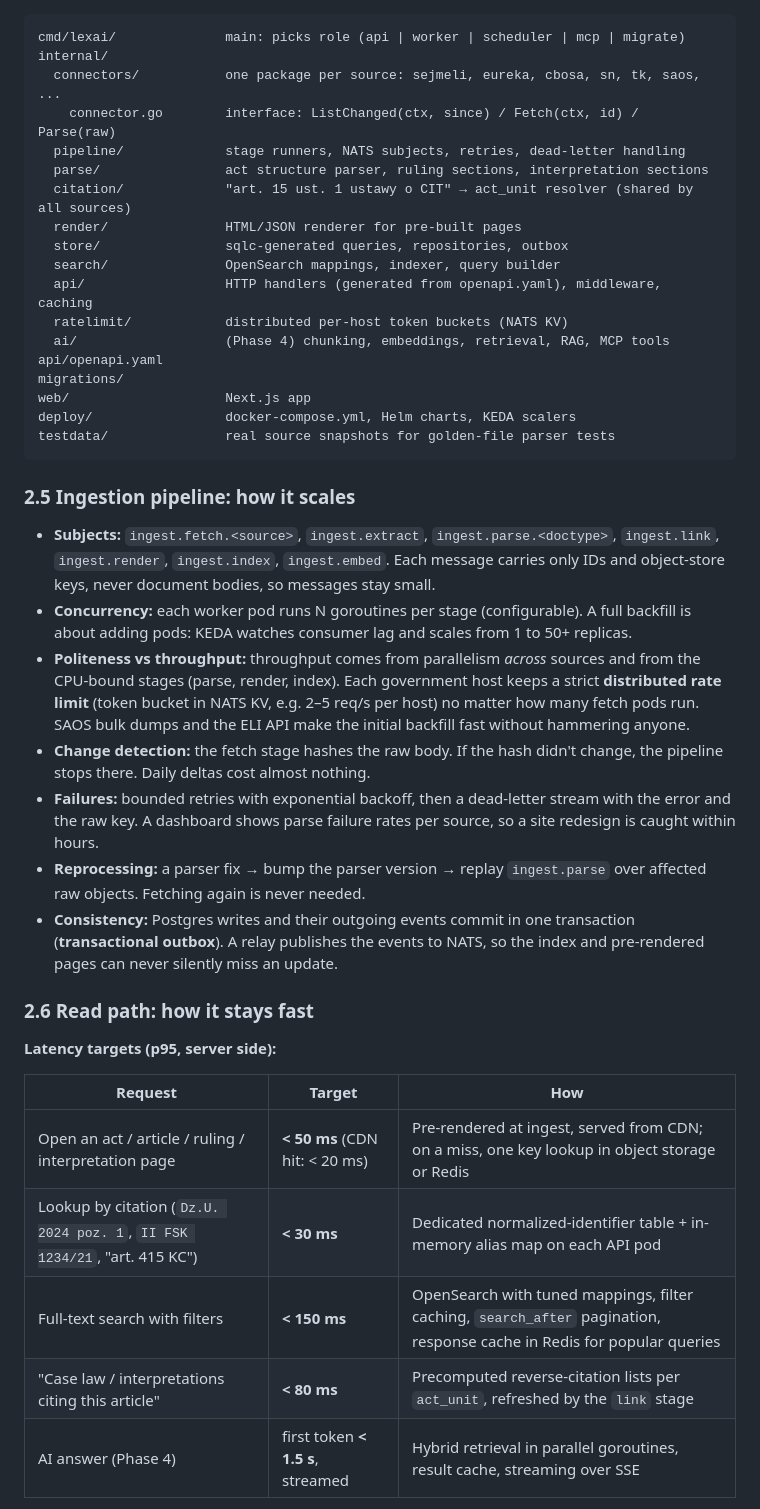
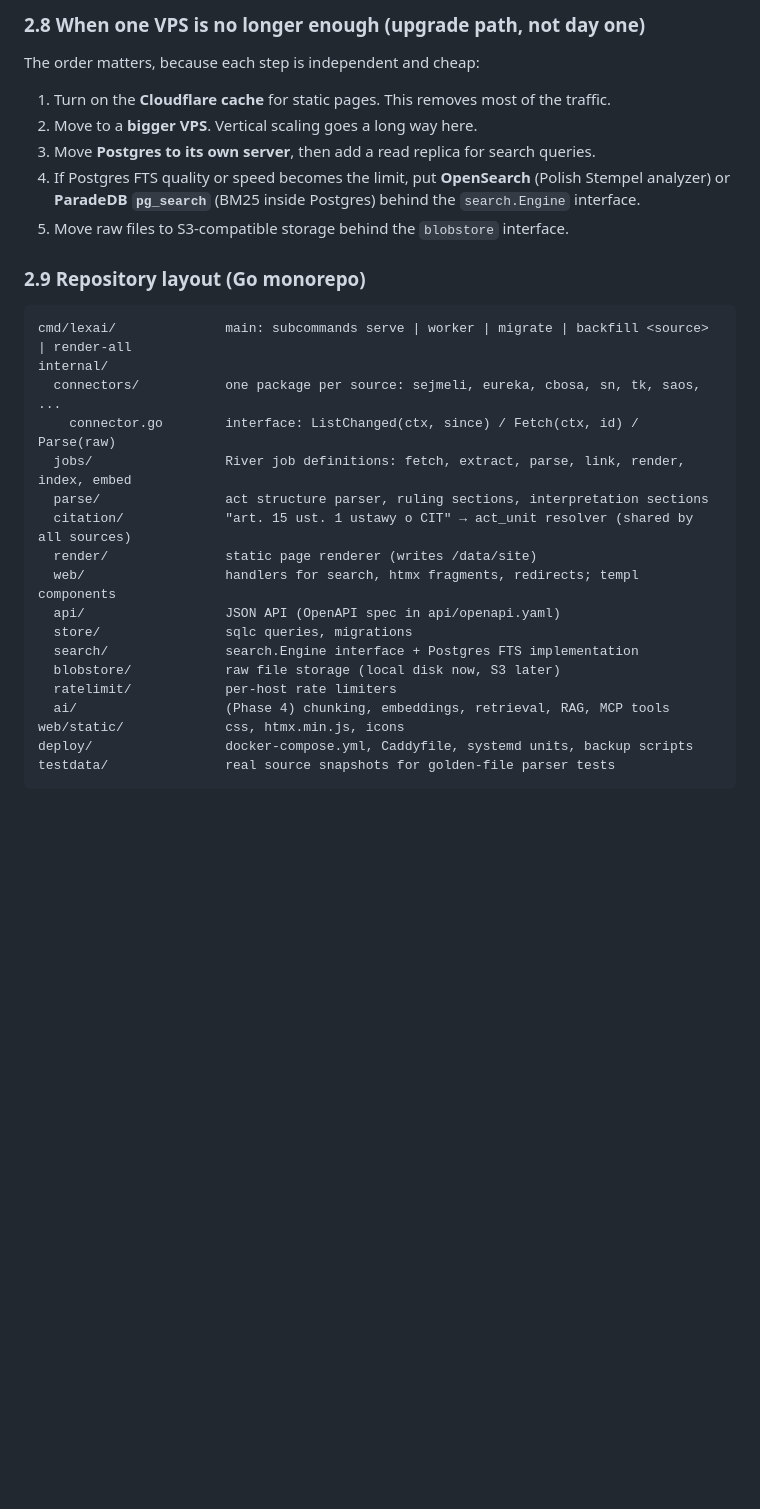
Before and after one commit to lluzak/lex-ai, a Markdown page: PLAN.md, the part around one of its changes. Rendered like a GitHub page; blank space fills up the shorter version.

````diff
--- a/PLAN.md
+++ b/PLAN.md
@@ -97,44 +160,31 @@ No Python in the core system. The only place it may appear is offline ML experim
+### 2.8 When one VPS is no longer enough (upgrade path, not day one)
+The order matters, because each step is independent and cheap:
+1. Turn on the **Cloudflare cache** for static pages. This removes most of the traffic.
+2. Move to a **bigger VPS**. Vertical scaling goes a long way here.
+3. Move **Postgres to its own server**, then add a read replica for search queries.
+4. If Postgres FTS quality or speed becomes the limit, put **OpenSearch** (Polish Stempel analyzer) or **ParadeDB `pg_search`** (BM25 inside Postgres) behind the `search.Engine` interface.
+5. Move raw files to S3-compatible storage behind the `blobstore` interface.
+
+### 2.9 Repository layout (Go monorepo)
 
 ```
-cmd/lexai/              main: picks role (api | worker | scheduler | mcp | migrate)
+cmd/lexai/              main: subcommands serve | worker | migrate | backfill <source> | render-all
 internal/
   connectors/           one package per source: sejmeli, eureka, cbosa, sn, tk, saos, ...
     connector.go        interface: ListChanged(ctx, since) / Fetch(ctx, id) / Parse(raw)
-  pipeline/             stage runners, NATS subjects, retries, dead-letter handling
+  jobs/                 River job definitions: fetch, extract, parse, link, render, index, embed
   parse/                act structure parser, ruling sections, interpretation sections
   citation/             "art. 15 ust. 1 ustawy o CIT" → act_unit resolver (shared by all sources)
-  render/               HTML/JSON renderer for pre-built pages
-  store/                sqlc-generated queries, repositories, outbox
-  search/               OpenSearch mappings, indexer, query builder
-  api/                  HTTP handlers (generated from openapi.yaml), middleware, caching
-  ratelimit/            distributed per-host token buckets (NATS KV)
+  render/               static page renderer (writes /data/site)
+  web/                  handlers for search, htmx fragments, redirects; templ components
+  api/                  JSON API (OpenAPI spec in api/openapi.yaml)
+  store/                sqlc queries, migrations
+  search/               search.Engine interface + Postgres FTS implementation
+  blobstore/            raw file storage (local disk now, S3 later)
+  ratelimit/            per-host rate limiters
   ai/                   (Phase 4) chunking, embeddings, retrieval, RAG, MCP tools
-api/openapi.yaml
-migrations/
-web/                    Next.js app
-deploy/                 docker-compose.yml, Helm charts, KEDA scalers
+web/static/             css, htmx.min.js, icons
+deploy/                 docker-compose.yml, Caddyfile, systemd units, backup scripts
 testdata/               real source snapshots for golden-file parser tests
 ```
 
-### 2.5 Ingestion pipeline: how it scales
-
-- **Subjects:** `ingest.fetch.<source>`, `ingest.extract`, `ingest.parse.<doctype>`, `ingest.link`, `ingest.render`, `ingest.index`, `ingest.embed`. Each message carries only IDs and object-store keys, never document bodies, so messages stay small.
-- **Concurrency:** each worker pod runs N goroutines per stage (configurable). A full backfill is about adding pods: KEDA watches consumer lag and scales from 1 to 50+ replicas.
-- **Politeness vs throughput:** throughput comes from parallelism *across* sources and from the CPU-bound stages (parse, render, index). Each government host keeps a strict **distributed rate limit** (token bucket in NATS KV, e.g. 2–5 req/s per host) no matter how many fetch pods run. SAOS bulk dumps and the ELI API make the initial backfill fast without hammering anyone.
-- **Change detection:** the fetch stage hashes the raw body. If the hash didn't change, the pipeline stops there. Daily deltas cost almost nothing.
-- **Failures:** bounded retries with exponential backoff, then a dead-letter stream with the error and the raw key. A dashboard shows parse failure rates per source, so a site redesign is caught within hours.
-- **Reprocessing:** a parser fix → bump the parser version → replay `ingest.parse` over affected raw objects. Fetching again is never needed.
-- **Consistency:** Postgres writes and their outgoing events commit in one transaction (**transactional outbox**). A relay publishes the events to NATS, so the index and pre-rendered pages can never silently miss an update.
-
-### 2.6 Read path: how it stays fast
-
-**Latency targets (p95, server side):**
-
-| Request | Target | How |
-|---------|--------|-----|
-| Open an act / article / ruling / interpretation page | **< 50 ms** (CDN hit: < 20 ms) | Pre-rendered at ingest, served from CDN; on a miss, one key lookup in object storage or Redis |
-| Lookup by citation (`Dz.U. 2024 poz. 1`, `II FSK 1234/21`, "art. 415 KC") | **< 30 ms** | Dedicated normalized-identifier table + in-memory alias map on each API pod |
-| Full-text search with filters | **< 150 ms** | OpenSearch with tuned mappings, filter caching, `search_after` pagination, response cache in Redis for popular queries |
-| "Case law / interpretations citing this article" | **< 80 ms** | Precomputed reverse-citation lists per `act_unit`, refreshed by the `link` stage |
-| AI answer (Phase 4) | first token **< 1.5 s**, streamed | Hybrid retrieval in parallel goroutines, result cache, streaming over SSE |
-
````
Also changed, not shown: other parts of PLAN.md (+123 -71 lines).
